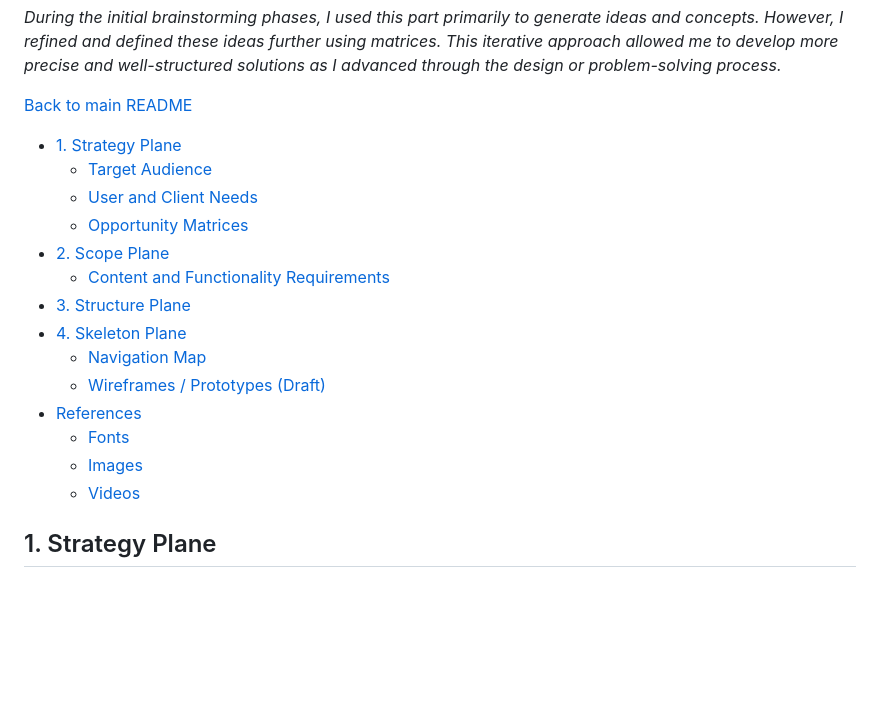
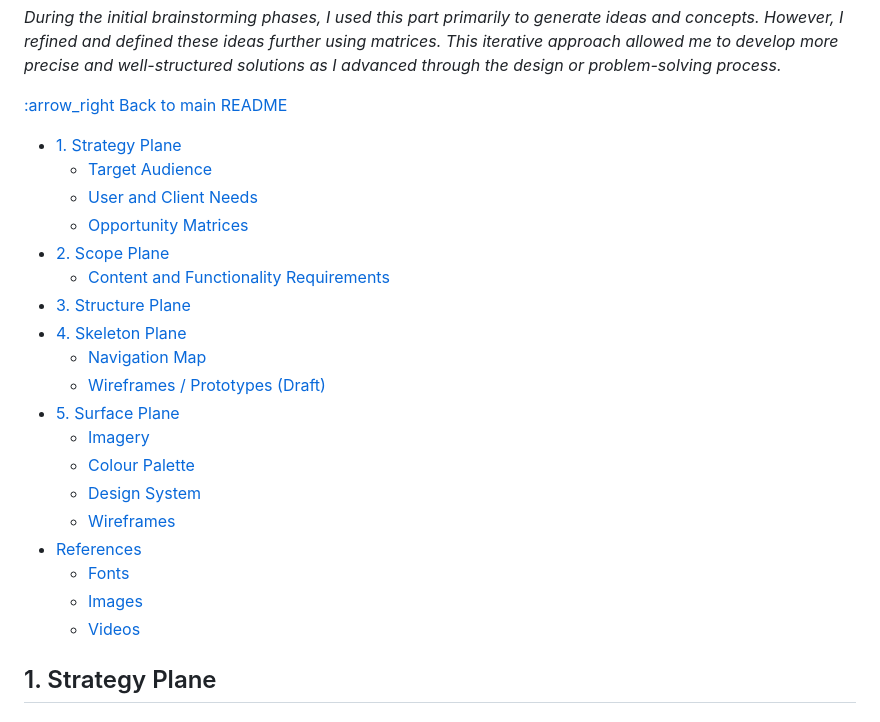
Before and after one commit to halfpintutopia/learn-code-share-repeat, a Markdown page: docs/design/five-planes.md, the part around the change printed below. Drawn GitHub-style; blank space fills up the shorter version.

```diff
--- a/docs/design/five-planes.md
+++ b/docs/design/five-planes.md
@@ -4,25 +4,28 @@ _During the initial brainstorming phases, I used this part primarily to generate
 and defined these ideas further using matrices. This iterative approach allowed me to develop more precise and
 well-structured solutions as I advanced through the design or problem-solving process._
 
-[Back to main README](../../README.md)
+[:arrow_right Back to main README](../../README.md)
 
 <!-- TOC -->
-
-* [1. Strategy Plane](#1-strategy-plane)
+  * [1. Strategy Plane](#1-strategy-plane)
     * [Target Audience](#target-audience)
     * [User and Client Needs](#user-and-client-needs)
     * [Opportunity Matrices](#opportunity-matrices)
-* [2. Scope Plane](#2-scope-plane)
+  * [2. Scope Plane](#2-scope-plane)
     * [Content and Functionality Requirements](#content-and-functionality-requirements)
-* [3. Structure Plane](#3-structure-plane)
-* [4. Skeleton Plane](#4-skeleton-plane)
+  * [3. Structure Plane](#3-structure-plane)
+  * [4. Skeleton Plane](#4-skeleton-plane)
     * [Navigation Map](#navigation-map)
     * [Wireframes / Prototypes (Draft)](#wireframes--prototypes-draft)
-* [References](#references)
+  * [5. Surface Plane](#5-surface-plane)
+    * [Imagery](#imagery-)
+    * [Colour Palette](#colour-palette)
+    * [Design System](#design-system)
+    * [Wireframes](#wireframes)
+  * [References](#references)
     * [Fonts](#fonts)
     * [Images](#images)
     * [Videos](#videos)
-
 <!-- TOC -->
 
 ## 1. Strategy Plane
```
Also changed, not shown: other parts of docs/design/five-planes.md (+120 -1 lines).
